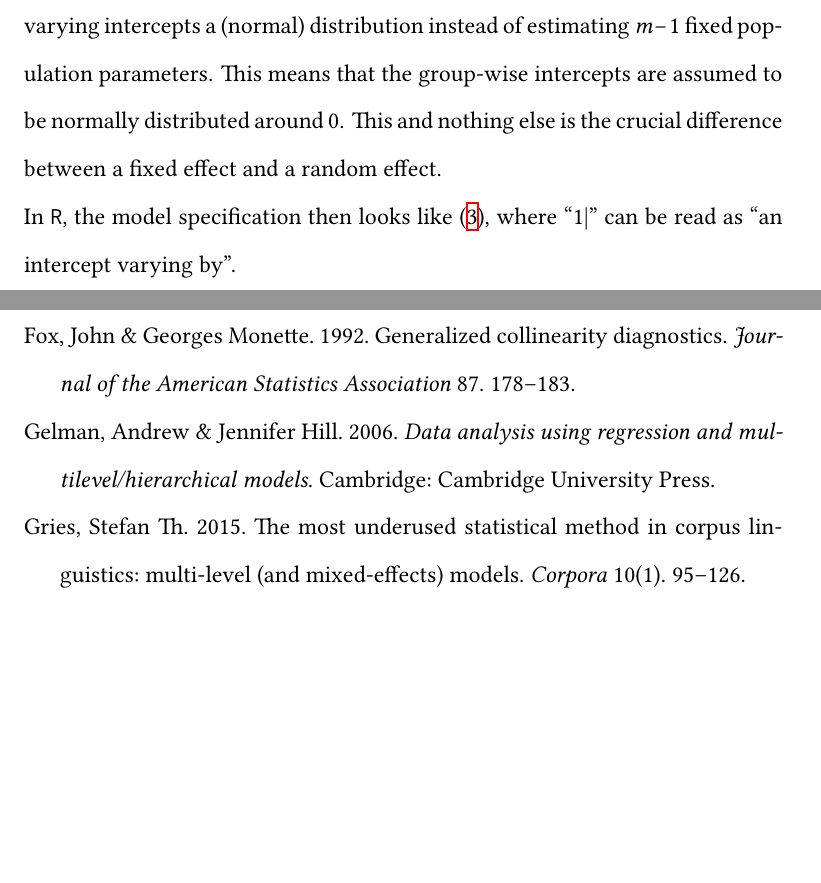
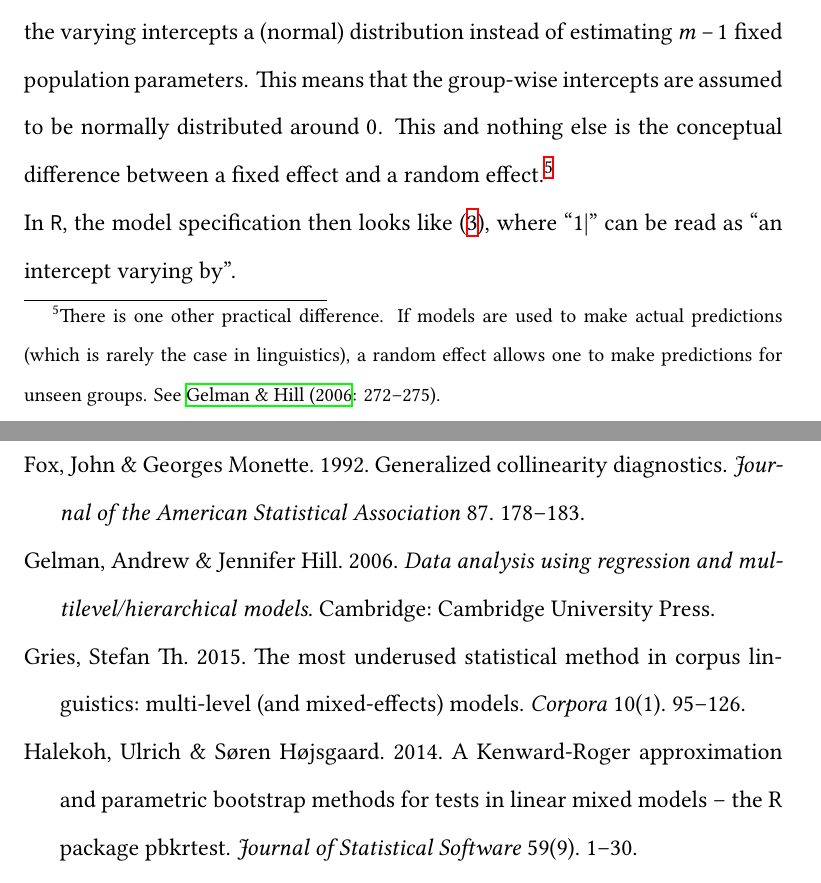
Before and after one commit to rsling/phcl, a LaTeX document (glmm.tex, which reads glmm.bib, sections/fundamentals2.tex): two parts of pages 13 and 36 of 38 before the commit and two parts of pages 13 and 37 of 38 after it, joined at a grey line, cut so that both start at the same text, the shorter picture padded with empty space. The pictures show the PDF file glmm.pdf that the author committed with the source.

Commit message:
Revised version as sent to the editors.

```diff
--- a/glmm.bib
+++ b/glmm.bib
@@ -15,5 +15,5 @@
 	Doi = {10.2307/2290467},
-	Journal = {Journal of the American Statistics Association},
+	Journal = {Journal of the American Statistical Association},
 	Owner = {user},
 	Pages = {178--183},
 	Timestamp = {2014.06.01},
--- a/sections/fundamentals2.tex
+++ b/sections/fundamentals2.tex
@@ -86,7 +86,10 @@ This is where random effects come into play as an alternative.
 If we treat the same grouping factor as a random intercept, we let the intercept vary by group, \ie\ each group is allowed to have its own intercept.
 Furthermore, we give the varying intercepts a (normal) distribution instead of estimating $m-1$ fixed population parameters.
 This means that the group-wise intercepts are assumed to be normally distributed around $0$.
-This and nothing else is the crucial difference between a fixed effect and a random effect.
+This and nothing else is the conceptual difference between a fixed effect and a random effect.%
+\footnote{There is one other practical difference.
+If models are used to make actual predictions (which is rarely the case in linguistics), a random effect allows one to make predictions for unseen groups.
+See \citet[272--275]{GelmanHill2006}.}
 
 In \texttt{R}, the model specification then looks like (\ref{eq:002}), where ``1|'' can be read as ``an intercept varying by''.
 
```
Also changed, not shown: sections/fundamentals1.tex (+1 -2 lines), sections/practical.tex (+1 -1 lines), glmm.pdf, glmm.bib (4 more changed lines).
